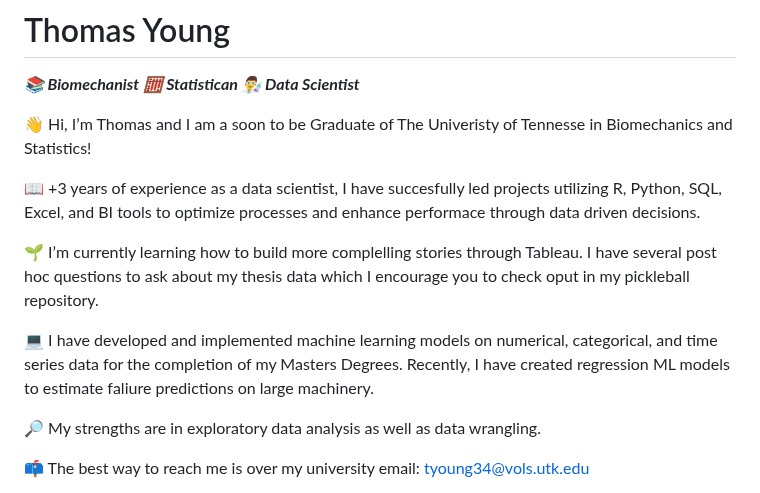
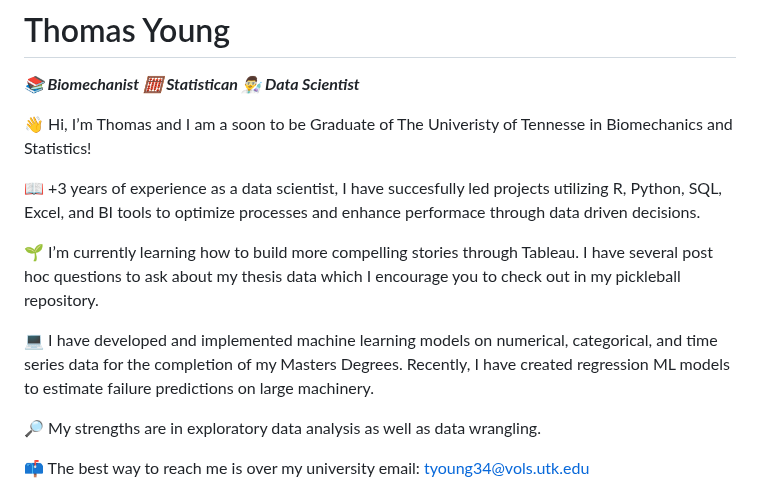
Before and after one commit to tbyoung4/tbyoung4, a Markdown page: README.md, the part around the change. Drawn GitHub-style.

```diff
--- a/README.md
+++ b/README.md
@@ -6,9 +6,9 @@
 
 📖 +3 years of experience as a data scientist, I have succesfully led projects utilizing R, Python, SQL, Excel, and BI tools to optimize processes and enhance performace through data driven decisions.
 
-🌱 I’m currently learning how to build more complelling stories through Tableau. I have several post hoc questions to ask about my thesis data which I encourage you to check oput in my pickleball repository.
+🌱 I’m currently learning how to build more compelling stories through Tableau. I have several post hoc questions to ask about my thesis data which I encourage you to check out in my pickleball repository.
 
-💻 I have developed and implemented machine learning models on numerical, categorical, and time series data for the completion of my Masters Degrees. Recently, I have created regression ML models to estimate faliure predictions on large machinery.
+💻 I have developed and implemented machine learning models on numerical, categorical, and time series data for the completion of my Masters Degrees. Recently, I have created regression ML models to estimate failure predictions on large machinery.
 
 🔎 My strengths are in exploratory data analysis as well as data wrangling.
 
```
